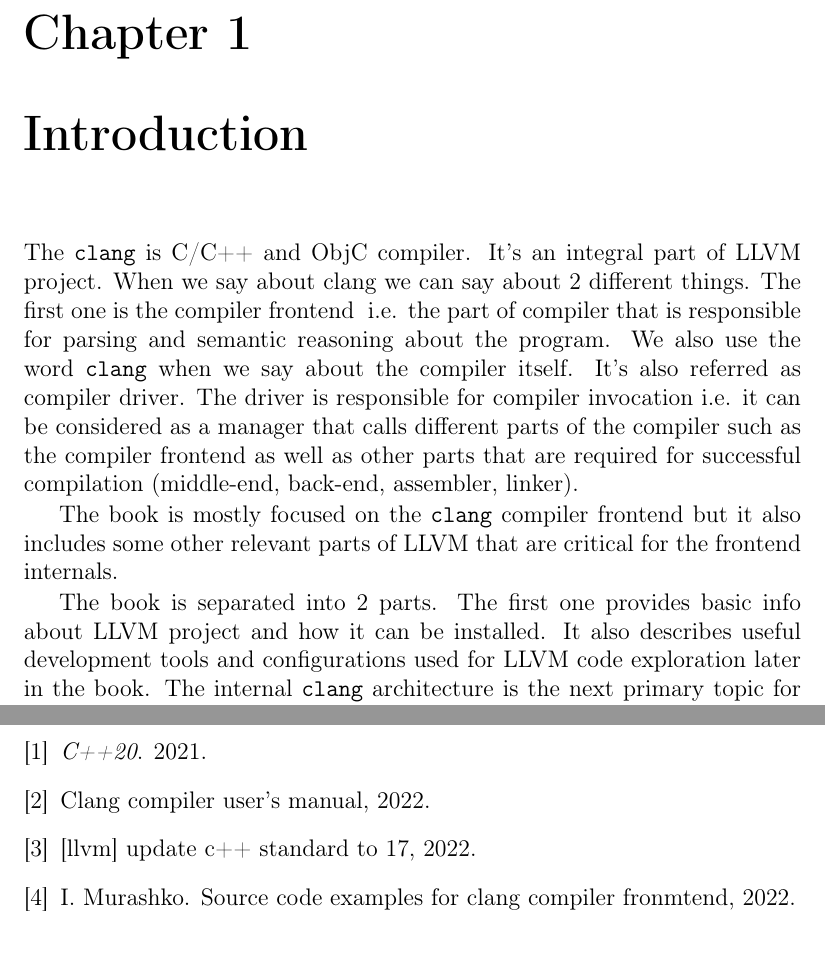
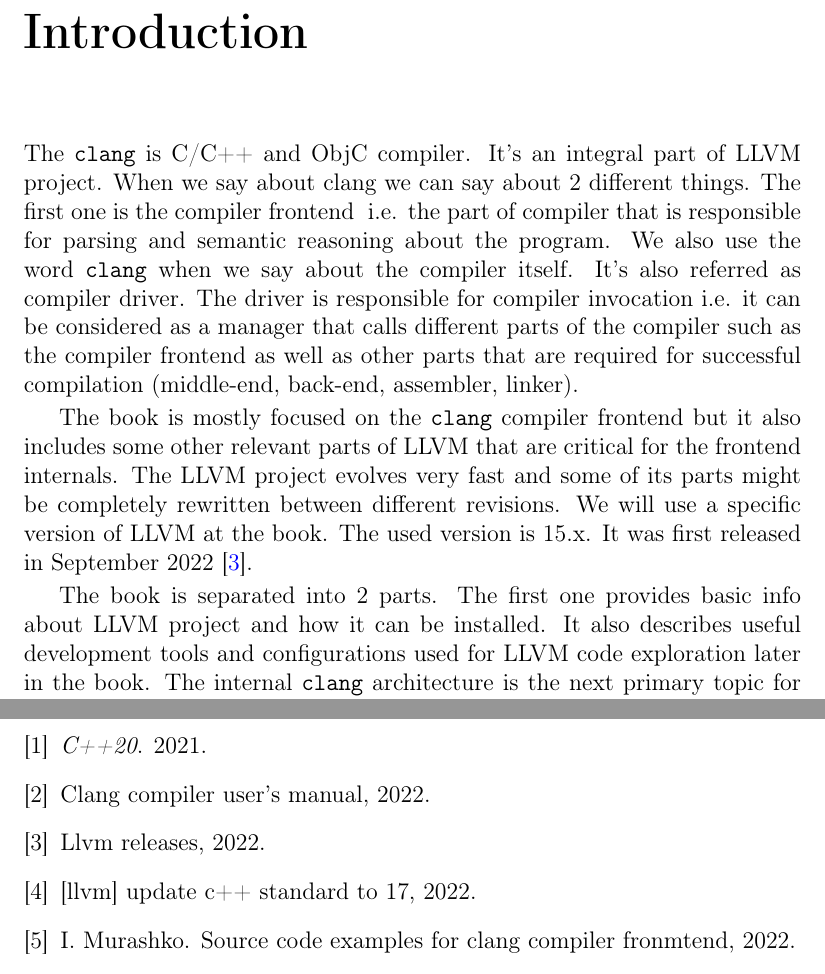
Before and after one commit to ivanmurashko/articles, a LaTeX book (clangbook/clangbook.tex, which reads clangbook/intro.tex): two parts of pages 5 and 41 of 41, joined at a grey line, cut at the place of the change. Compiled offline with pdfLaTeX.

Commit message:
clangbook: LLVM releases mentioned

```diff
--- a/clangbook/intro.tex
+++ b/clangbook/intro.tex
@@ -16,7 +16,10 @@ compilation (middle-end, back-end, assembler, linker).
 
 The book is mostly focused on the \clang compiler
 frontend but it also includes some other relevant parts of
-LLVM that are critical for the frontend internals.
+LLVM that are critical for the frontend internals. The LLVM project evolves
+very fast and some of its parts might be completely rewritten between different
+revisions. We will use a specific version of LLVM at the book. The used version
+is 15.x. It was first released in September 2022 \cite{llvm:releases}.
 
 The book is separated into 2 parts. The first one provides basic
 info about LLVM project and how it can be installed. It also describes
```
Also changed, not shown: clangbook/clangbook.bib (+8 -0 lines), clangbook/clangbook.pdf, clangbook/intro.tex (2 more changed lines).
